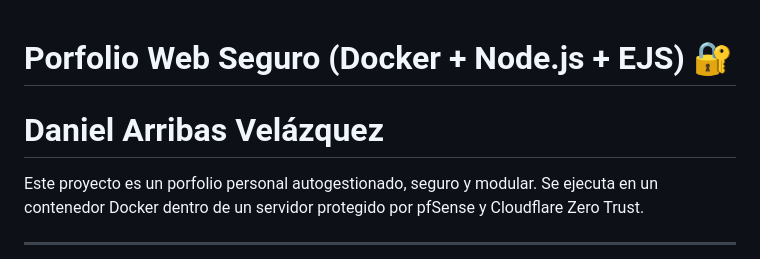
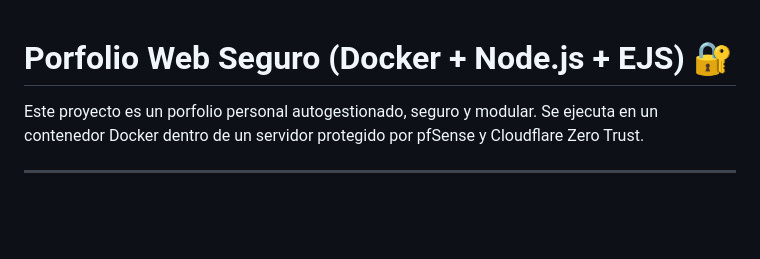
Before and after one commit to dav-tech-work/porfolio, a Markdown page: README.md, the part around one of its changes. Drawn GitHub-style; blank space fills up the shorter version.

```diff
--- a/README.md
+++ b/README.md
@@ -1,6 +1,5 @@
 
 #  Porfolio Web Seguro (Docker + Node.js + EJS) 🔐
-#  Daniel Arribas Velázquez
 
 Este proyecto es un porfolio personal autogestionado, seguro y modular. Se ejecuta en un contenedor Docker dentro de un servidor protegido por pfSense y Cloudflare Zero Trust.
 
```
Also changed, not shown: other parts of README.md (+1 -0 lines).
